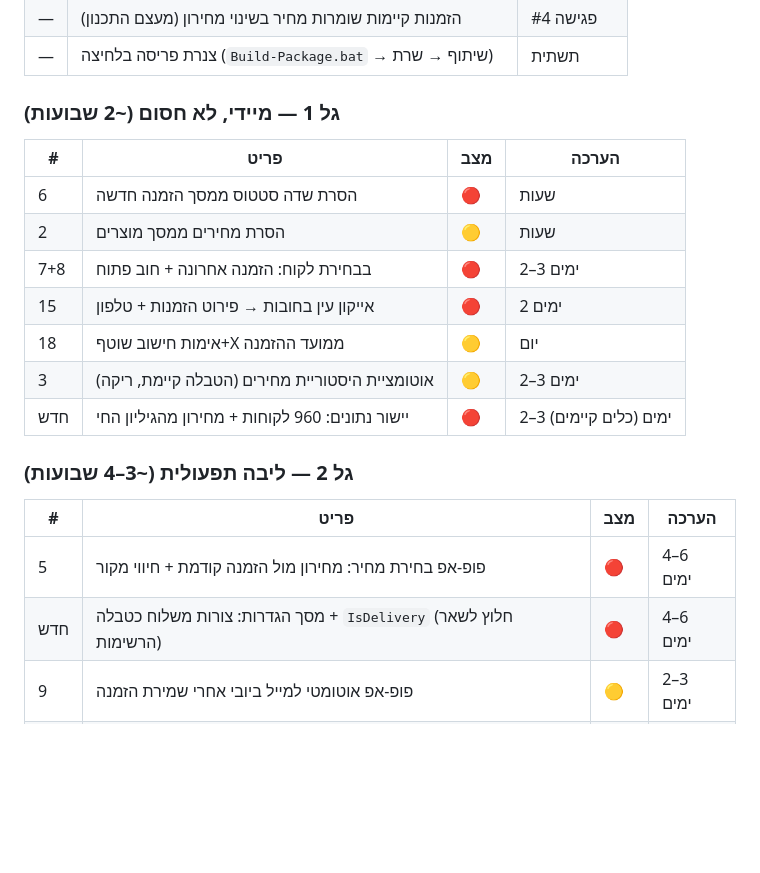
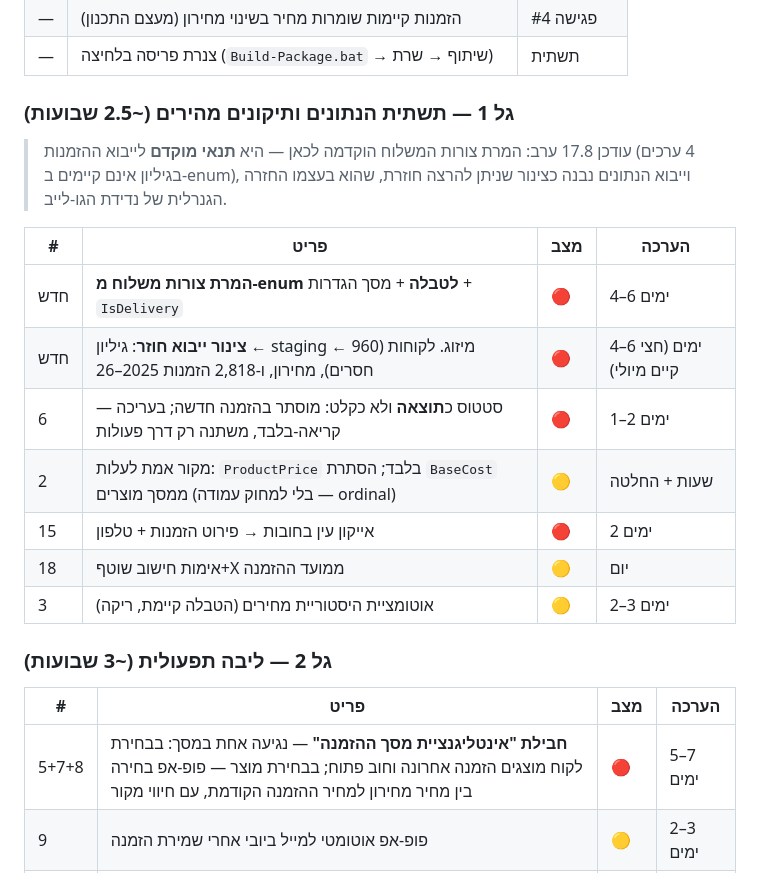
Before and after one commit to dorongut1/TargCCOrders, a Markdown page: BUILD_PLAN_2026-08-17.md, the part around the change. Drawn GitHub-style; blank space fills up the shorter version.

Commit message:
Reorder the waves around two corrections
Status stops being a field and becomes an outcome: hidden on a new order,
read-only in edit, changed only through actions. That is what both documents
actually describe once the meeting's "remove the field" and the spec's
trigger table are read together.

The delivery-method table conversion moves up to wave 1 as a prerequisite:
the live workbook uses four delivery values the enum does not have, so the
2025-26 orders cannot import before the conversion, and adding enum values
is the renumbering trap. The import itself is built as a re-runnable
pipeline -- the same run is the go-live migration rehearsal.

The three order-entry features collapse into one work package, since they
all fire on the same selection events in the same screen and splitting them
across waves meant building and verifying that screen twice.

Co-Authored-By: Claude Opus 5 <noreply@anthropic.com>

```diff
--- a/BUILD_PLAN_2026-08-17.md
+++ b/BUILD_PLAN_2026-08-17.md
@@ -129,24 +129,27 @@
 | — | הזמנות קיימות שומרות מחיר בשינוי מחירון (מעצם התכנון) | פגישה #4 |
 | — | צנרת פריסה בלחיצה (`Build-Package.bat` → שיתוף → שרת) | תשתית |
 
-### גל 1 — מיידי, לא חסום (~2 שבועות)
+### גל 1 — תשתית הנתונים ותיקונים מהירים (~2.5 שבועות)
+
+> עודכן 17.8 ערב: המרת צורות המשלוח הוקדמה לכאן — היא **תנאי מוקדם** לייבוא
+> ההזמנות (4 ערכים בגיליון אינם קיימים ב-enum), וייבוא הנתונים נבנה כצינור
+> שניתן להרצה חוזרת, שהוא בעצמו החזרה הגנרלית של נדידת הגו-לייב.
 
 | # | פריט | מצב | הערכה |
 |---|---|---|---|
-| 6 | הסרת שדה סטטוס ממסך הזמנה חדשה | 🔴 | שעות |
-| 2 | הסרת מחירים ממסך מוצרים | 🟡 | שעות |
-| 7+8 | בבחירת לקוח: הזמנה אחרונה + חוב פתוח | 🔴 | 2–3 ימים |
+| חדש | **המרת צורות משלוח מ-enum לטבלה** + מסך הגדרות + `IsDelivery` | 🔴 | 4–6 ימים |
+| חדש | **צינור ייבוא חוזר**: גיליון ← staging ← מיזוג. לקוחות (960 חסרים), מחירון, ו-2,818 הזמנות 2025–26 | 🔴 | 4–6 ימים (חצי קיים מיולי) |
+| 6 | סטטוס כ**תוצאה** ולא כקלט: מוסתר בהזמנה חדשה; בעריכה — קריאה-בלבד, משתנה רק דרך פעולות | 🔴 | 1–2 ימים |
+| 2 | מקור אמת לעלות: `ProductPrice` בלבד; הסתרת `BaseCost` ממסך מוצרים (בלי למחוק עמודה — ordinal) | 🟡 | שעות + החלטה |
 | 15 | אייקון עין בחובות → פירוט הזמנות + טלפון | 🔴 | 2 ימים |
 | 18 | אימות חישוב שוטף+X ממועד ההזמנה | 🟡 | יום |
 | 3 | אוטומציית היסטוריית מחירים (הטבלה קיימת, ריקה) | 🟡 | 2–3 ימים |
-| חדש | יישור נתונים: 960 לקוחות + מחירון מהגיליון החי | 🔴 | 2–3 ימים (כלים קיימים) |
 
-### גל 2 — ליבה תפעולית (~3–4 שבועות)
+### גל 2 — ליבה תפעולית (~3 שבועות)
 
 | # | פריט | מצב | הערכה |
 |---|---|---|---|
-| 5 | פופ-אפ בחירת מחיר: מחירון מול הזמנה קודמת + חיווי מקור | 🔴 | 4–6 ימים |
-| חדש | מסך הגדרות: צורות משלוח כטבלה + `IsDelivery` (חלוץ לשאר הרשימות) | 🔴 | 4–6 ימים |
+| 5+7+8 | **חבילת "אינטליגנציית מסך ההזמנה"** — נגיעה אחת במסך: בבחירת לקוח מוצגים הזמנה אחרונה וחוב פתוח; בבחירת מוצר — פופ-אפ בחירה בין מחיר מחירון למחיר ההזמנה הקודמת, עם חיווי מקור | 🔴 | 5–7 ימים |
 | 9 | פופ-אפ אוטומטי למייל ביובי אחרי שמירת הזמנה | 🟡 | 2–3 ימים |
 | 10 | צירוף קבצים להזמנה (PDF הזמנת ספק) — אחסון בתיקיית שרת | 🔴 | 3–4 ימים |
 | 19 | מסך ניתוח דמוי Pivot (סוג לקוח × טווח תאריכים) | 🔴 | 4–6 ימים |
```
